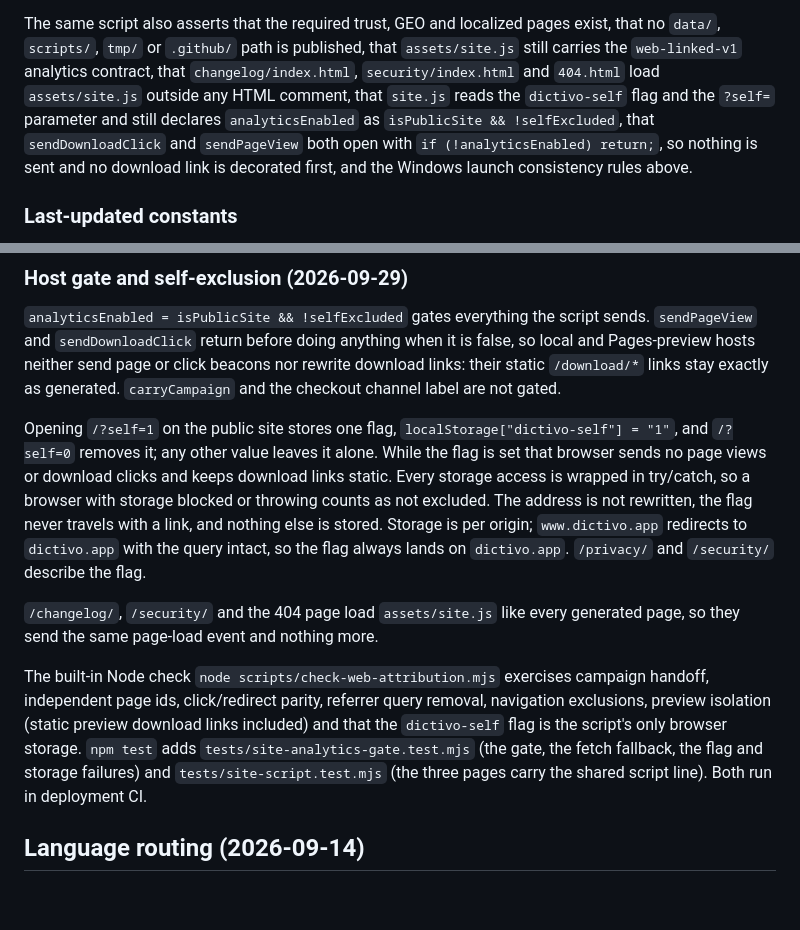
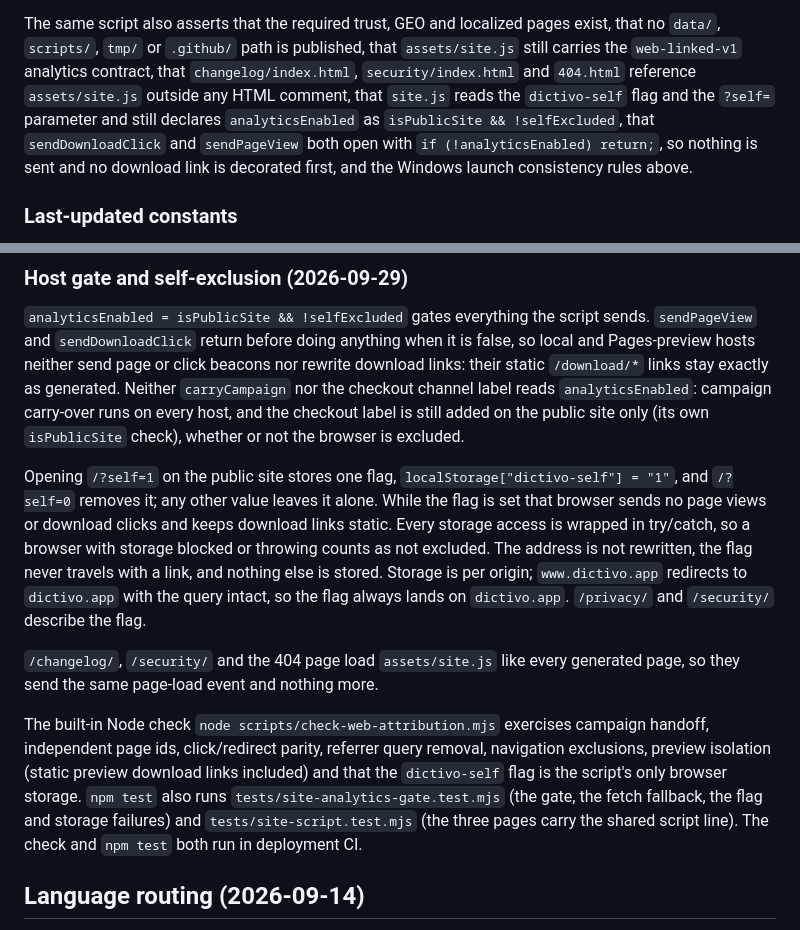
Before and after one commit to Rswcf/dictivo-site, a Markdown page: README.md, 2 parts joined by grey strips. GitHub-like rendering; blank space fills up the shorter version.

Commit message:
docs(site): tighten the README's host-gate and guard wording
Co-Authored-By: Claude Opus 5.5 <noreply@anthropic.com>

```diff
--- a/README.md
+++ b/README.md
@@ -266,8 +266,8 @@ A validation failure should be assessed against the actual pattern and the page'
 The same script also asserts that the required trust, GEO and localized pages exist, that no
 `data/`, `scripts/`, `tmp/` or `.github/` path is published, that `assets/site.js` still carries
 the `web-linked-v1` analytics contract, that `changelog/index.html`, `security/index.html` and
-`404.html` load `assets/site.js` outside any HTML comment, that `site.js` reads the `dictivo-self`
-flag and the `?self=` parameter and still declares `analyticsEnabled` as
+`404.html` reference `assets/site.js` outside any HTML comment, that `site.js` reads the
+`dictivo-self` flag and the `?self=` parameter and still declares `analyticsEnabled` as
 `isPublicSite && !selfExcluded`, that `sendDownloadClick` and `sendPageView` both open with
 `if (!analyticsEnabled) return;`, so nothing is sent and no download link is decorated first,
 and the Windows launch consistency rules above.
@@ -450,8 +450,10 @@ is implemented in the local pending commits noted above, not yet verified in pro
 `analyticsEnabled = isPublicSite && !selfExcluded` gates everything the script sends.
 `sendPageView` and `sendDownloadClick` return before doing anything when it is false, so local
 and Pages-preview hosts neither send page or click beacons nor rewrite download links: their
-static `/download/*` links stay exactly as generated. `carryCampaign` and the checkout channel
-label are not gated.
+static `/download/*` links stay exactly as generated. Neither `carryCampaign` nor the checkout
+channel label reads `analyticsEnabled`: campaign carry-over runs on every host, and the checkout
+label is still added on the public site only (its own `isPublicSite` check), whether or not the
+browser is excluded.
 
 Opening `/?self=1` on the public site stores one flag, `localStorage["dictivo-self"] = "1"`, and
 `/?self=0` removes it; any other value leaves it alone. While the flag is set that browser sends
@@ -467,9 +469,10 @@ they send the same page-load event and nothing more.
 The built-in Node check `node scripts/check-web-attribution.mjs` exercises campaign handoff,
 independent page ids, click/redirect parity, referrer query removal, navigation exclusions,
 preview isolation (static preview download links included) and that the `dictivo-self` flag is
-the script's only browser storage. `npm test` adds `tests/site-analytics-gate.test.mjs` (the gate,
-the fetch fallback, the flag and storage failures) and `tests/site-script.test.mjs` (the three
-pages carry the shared script line). Both run in deployment CI.
+the script's only browser storage. `npm test` also runs `tests/site-analytics-gate.test.mjs`
+(the gate, the fetch fallback, the flag and storage failures) and `tests/site-script.test.mjs`
+(the three pages carry the shared script line). The check and `npm test` both run in
+deployment CI.
 
 ## Language routing (2026-09-14)
 
```
